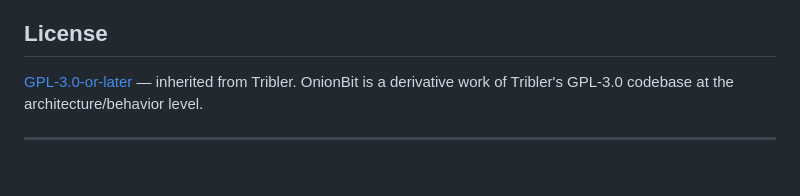
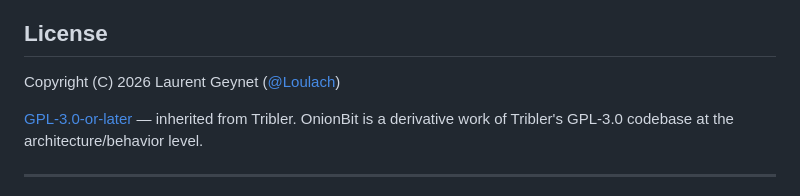
Before and after one commit to laurentgeynet-ux/OnionBit, a Markdown page: README.md, the part around one of its changes. Rendered like a GitHub page; blank space fills up the shorter version.

```diff
--- a/README.md
+++ b/README.md
@@ -135,6 +135,8 @@ IPv8 protocol conformance, circuit crypto, Flutter UI, interop testing.
 
 ## License
 
+Copyright (C) 2026 Laurent Geynet ([@Loulach](https://github.com/Loulach))
+
 [GPL-3.0-or-later](LICENSE) — inherited from Tribler. OnionBit is a derivative work
 of Tribler's GPL-3.0 codebase at the architecture/behavior level.
 
```
Also changed, not shown: other parts of README.md (+1 -1 lines), REPO-SETUP.md (deleted, +0 -41 lines).
